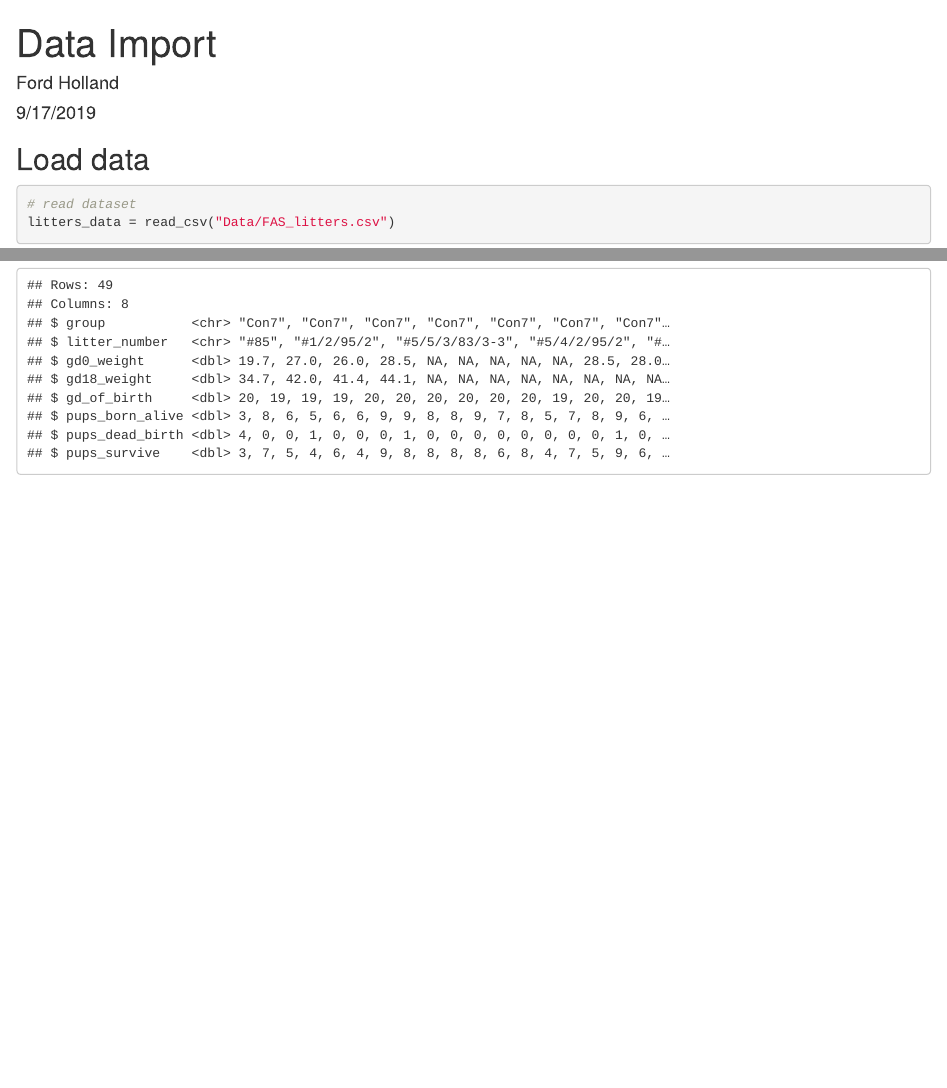
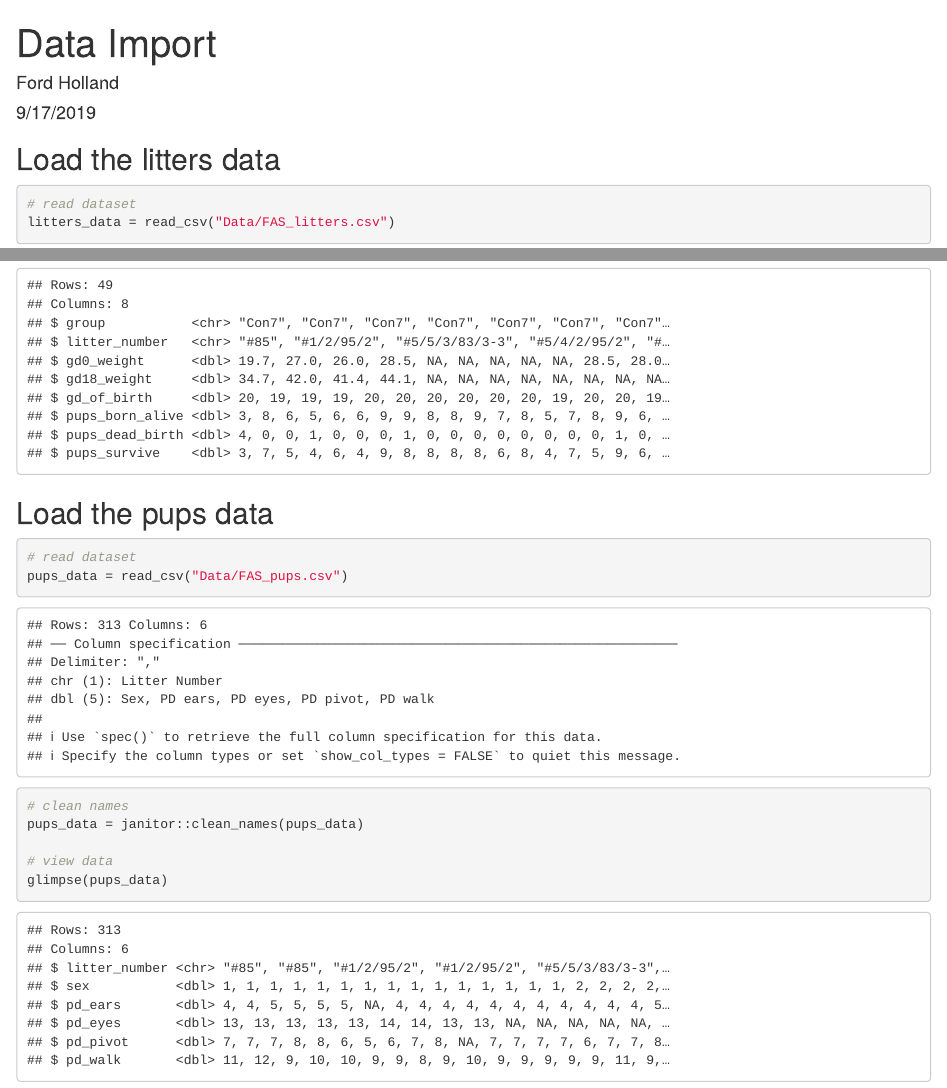
Before and after one commit to fordholland/data_wrangling_i, an R Markdown document (data_import.Rmd): the page in a window 1100 px wide, from its top, and a second part further down, joined at a grey line. Rendered offline with R 4.5, knitr and Pandoc, with nearby package versions; column names are cleaned by a stand-in for the janitor package.

Commit message:
Add pups data

````diff
--- a/data_import.Rmd
+++ b/data_import.Rmd
@@ -10,7 +10,7 @@ knitr::opts_chunk$set(echo = TRUE)
 library(tidyverse)
 ```
 
-## Load data
+## Load the litters data
 
 ```{r}
 # read dataset
@@ -23,3 +23,18 @@ litters_data = janitor::clean_names(litters_data)
 glimpse(litters_data)
 
 ```
+
+
+## Load the pups data
+
+```{r}
+# read dataset
+pups_data = read_csv("Data/FAS_pups.csv")
+
+# clean names
+pups_data = janitor::clean_names(pups_data)
+
+# view data
+glimpse(pups_data)
+
+```
````
